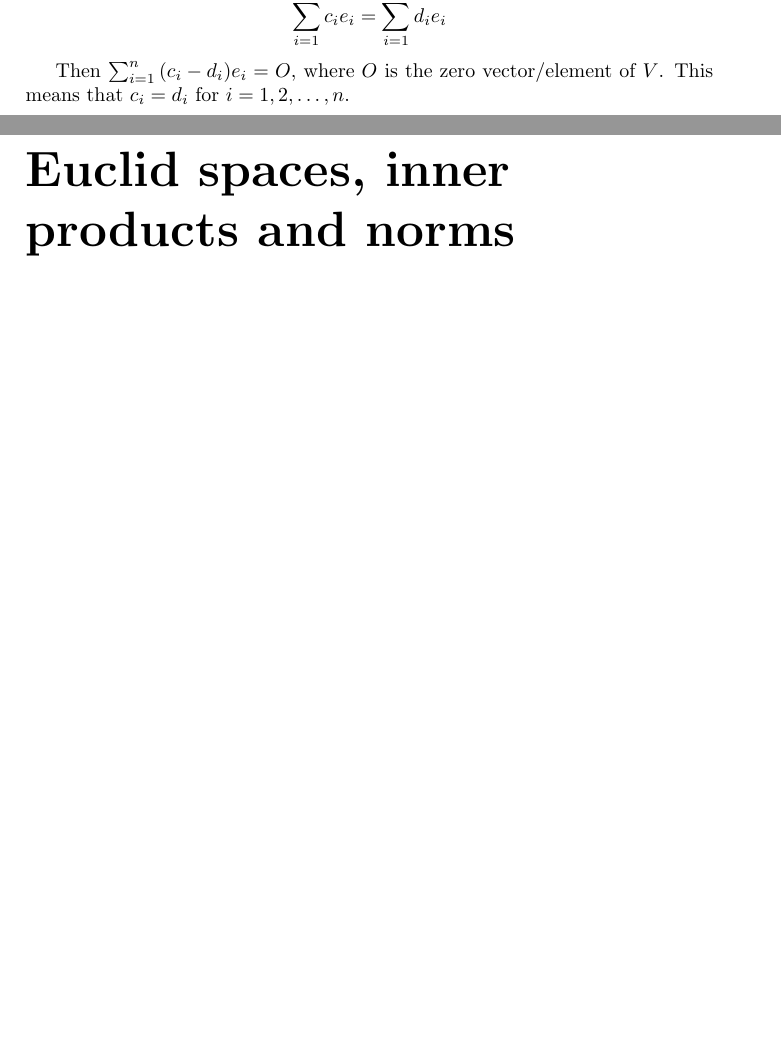
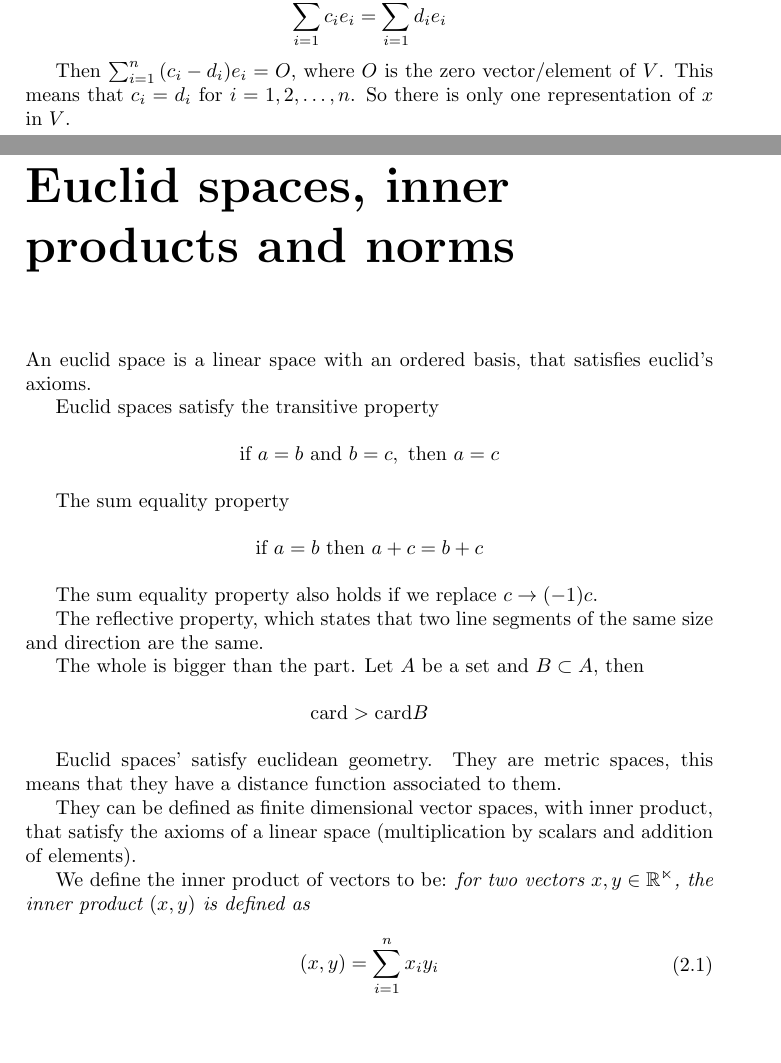
Before and after one commit to Joagz/articles, a LaTeX thesis (latex/mathfiles/linear.spaces/linear-spaces.tex): two parts of pages 11 and 13 of 13, joined at a grey line, cut so that both start at the same text, the shorter picture padded with empty space. Compiled offline with pdfLaTeX.

Commit message:
inner product

```diff
--- a/latex/mathfiles/linear.spaces/linear-spaces.tex
+++ b/latex/mathfiles/linear.spaces/linear-spaces.tex
@@ -387,8 +387,53 @@ This ensures that there is only one representation of $x$, take $x =
 \]
 
 Then $\sum_{i=1}^{n}{(c_i - d_i) e_i} = O$, where $O$ is the zero
-vector/element of $V$. This means that $c_i=d_i$ for $i=1,2,\dots,n$.
+vector/element of $V$. This means that $c_i=d_i$ for $i=1,2,\dots,n$. So there
+is only one representation of $x$ in $V$.
 
 \chapter{Euclid spaces, inner products and norms}
 
+An euclid space is a linear space with an ordered basis, that satisfies
+euclid's axioms.
+
+Euclid spaces satisfy the transitive property
+\begin{equation*}
+    \begin{split}
+        \textnormal{if } a=b \textnormal{ and } b=c, \textnormal{ then } a=c
+    \end{split}
+\end{equation*}
+
+The sum equality property
+\begin{equation*}
+    \begin{split}
+        \textnormal{if } a=b \textnormal{ then } a+c=b+c
+    \end{split}
+\end{equation*}
+
+The sum equality property also holds if we replace $c\to (-1)c$.
+
+The reflective property, which states that two line segments of the same size
+and direction are the same.
+
+The whole is bigger than the part. Let $A$ be a set and $B\subset A$, then
+\begin{equation*}
+    \begin{split}
+        \textnormal{card} > \textnormal{card} B
+    \end{split}
+\end{equation*}
+
+Euclid spaces' satisfy euclidean geometry. They are metric spaces, this means
+that they have a distance function associated to them.
+
+They can be defined as finite dimensional vector spaces, with inner product,
+that satisfy the axioms of a linear space (multiplication by scalars and
+addition of elements).
+
+We define the inner product of vectors to be: \textit{for two vectors
+    $x,y\in\mathbb{R^{n}}$, the inner product $\left(x,y\right)$ is defined as}
+    \begin{equation}
+        \begin{split}
+            \left(x,y\right) = \sum_{i=1}^{n}{x_i y_i}
+        \end{split}
+    \end{equation}
+
 \end{document}
```
Also changed, not shown: latex/mathfiles/linear.spaces/linear-spaces.ind (deleted), latex/mathfiles/linear.spaces/linear-spaces.pdf, 6 other files.
